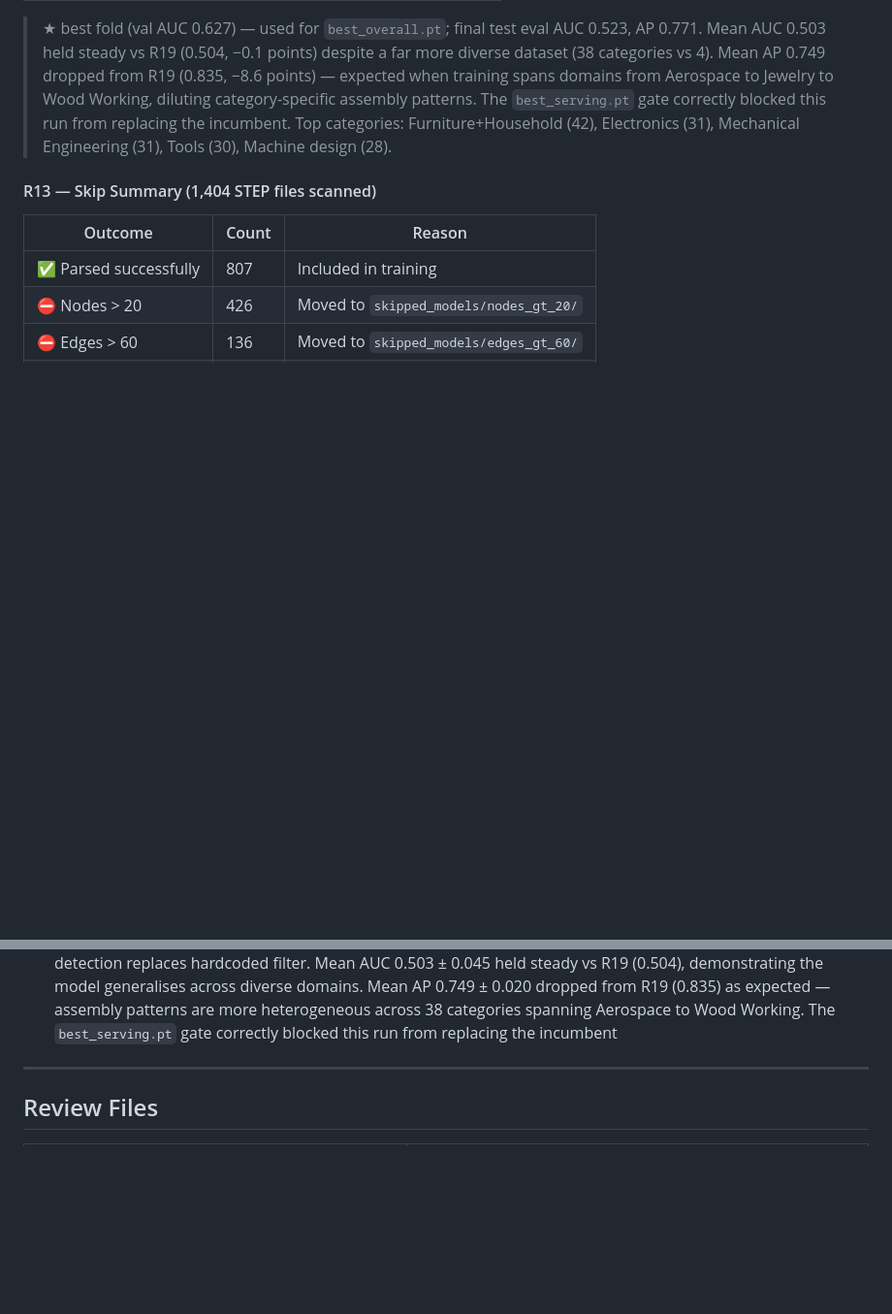
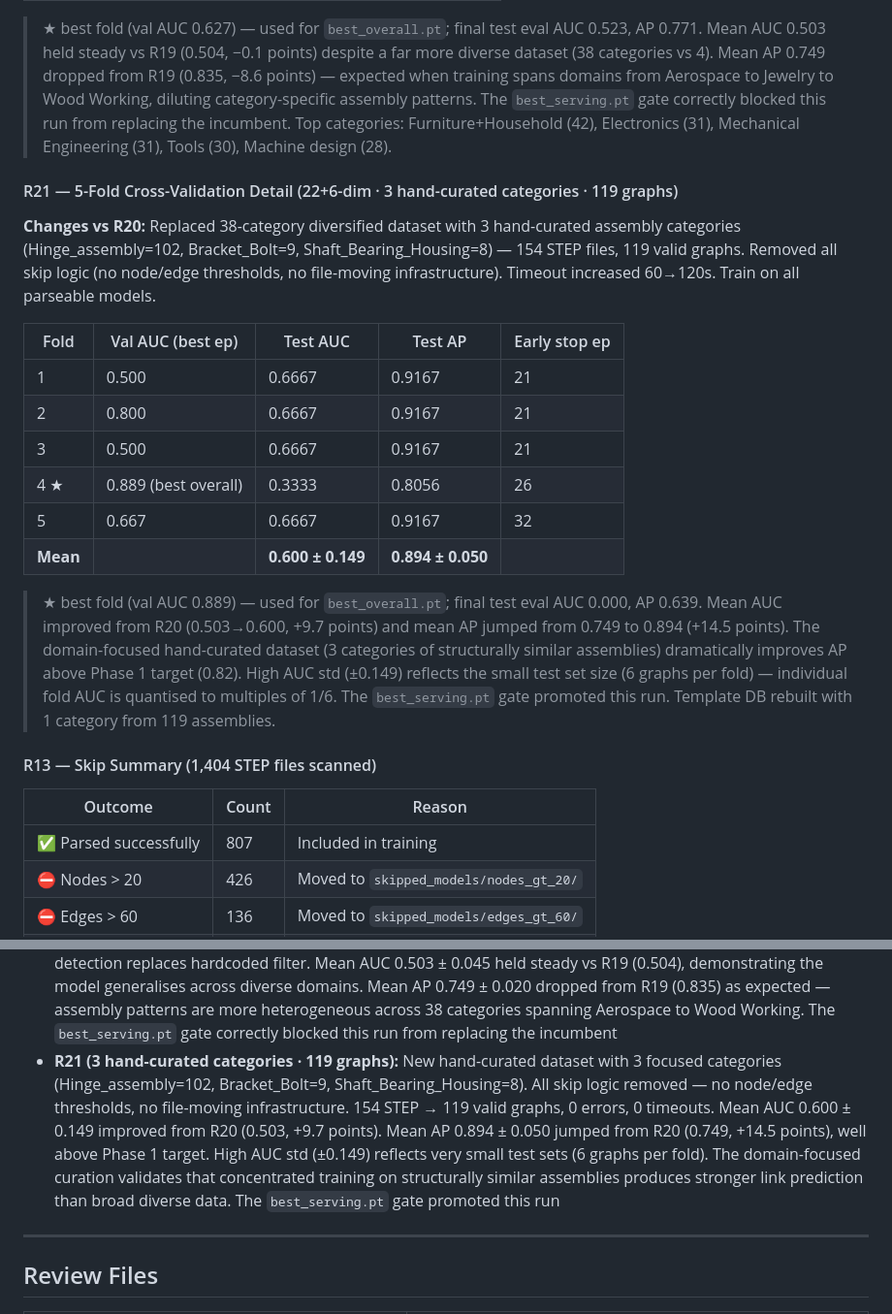
Before and after one commit to Sedimagan/AI-Assisted-3D-Assembly-Design, a Markdown page: README.md, 2 parts joined by grey strips. Shown at 97% size. Drawn GitHub-style; blank space fills up the shorter version.

```diff
--- a/README.md
+++ b/README.md
@@ -1251,6 +1252,21 @@ Twenty-one training runs are shown, split into two eras. Each bar group shows Va
 
 > ★ best fold (val AUC 0.627) — used for `best_overall.pt`; final test eval AUC 0.523, AP 0.771. Mean AUC 0.503 held steady vs R19 (0.504, −0.1 points) despite a far more diverse dataset (38 categories vs 4). Mean AP 0.749 dropped from R19 (0.835, −8.6 points) — expected when training spans domains from Aerospace to Jewelry to Wood Working, diluting category-specific assembly patterns. The `best_serving.pt` gate correctly blocked this run from replacing the incumbent. Top categories: Furniture+Household (42), Electronics (31), Mechanical Engineering (31), Tools (30), Machine design (28).
 
+#### R21 — 5-Fold Cross-Validation Detail (22+6-dim · 3 hand-curated categories · 119 graphs)
+
+**Changes vs R20:** Replaced 38-category diversified dataset with 3 hand-curated assembly categories (Hinge_assembly=102, Bracket_Bolt=9, Shaft_Bearing_Housing=8) — 154 STEP files, 119 valid graphs. Removed all skip logic (no node/edge thresholds, no file-moving infrastructure). Timeout increased 60→120s. Train on all parseable models.
+
+| Fold | Val AUC (best ep) | Test AUC | Test AP | Early stop ep |
+|---|---|---|---|---|
+| 1 | 0.500 | 0.6667 | 0.9167 | 21 |
+| 2 | 0.800 | 0.6667 | 0.9167 | 21 |
+| 3 | 0.500 | 0.6667 | 0.9167 | 21 |
+| 4 ★ | 0.889 (best overall) | 0.3333 | 0.8056 | 26 |
+| 5 | 0.667 | 0.6667 | 0.9167 | 32 |
+| **Mean** | | **0.600 ± 0.149** | **0.894 ± 0.050** |
+
+> ★ best fold (val AUC 0.889) — used for `best_overall.pt`; final test eval AUC 0.000, AP 0.639. Mean AUC improved from R20 (0.503→0.600, +9.7 points) and mean AP jumped from 0.749 to 0.894 (+14.5 points). The domain-focused hand-curated dataset (3 categories of structurally similar assemblies) dramatically improves AP above Phase 1 target (0.82). High AUC std (±0.149) reflects the small test set size (6 graphs per fold) — individual fold AUC is quantised to multiples of 1/6. The `best_serving.pt` gate promoted this run. Template DB rebuilt with 1 category from 119 assemblies.
+
 #### R13 — Skip Summary (1,404 STEP files scanned)
 
 | Outcome | Count | Reason |
@@ -1277,6 +1293,7 @@ Twenty-one training runs are shown, split into two eras. Each bar group shows Va
 - **R18 (22-dim + 6-dim edges · curated 995 graphs):** Feature expansion (21→22-dim nodes with log1p vol/SA, hole counts; 2→6-dim edges with joint type one-hot) combined with systematic dataset curation (1,336→996 models via JSON pre-analysis, 340 removed for sparsity/density/size issues). The headline result is **zero parse failures** — every single model parsed successfully, validating the curation study. Mean AP 0.833 ± 0.025 exceeds Phase 1 target. Mean AUC 0.483 ± 0.056 dropped from R17's 0.625, reflecting the challenge of fitting a wider feature space (22+6=28 dims vs 21+2=23) with similar model capacity on fewer graphs (995 vs 1,760). The AUC regression suggests the expanded features need either more training data, higher model capacity, or feature selection — a clear direction for Phase 2 tuning
 - **R19 (best_serving gate · device fix · 995 graphs):** Fixed `device` bug in `--start-fold` resume path; added `best_serving.pt` promotion gate so only models that beat the incumbent on mean AUC+AP are deployed for inference. Mean AUC 0.504 ± 0.069 (+2.1 points over R18), mean AP 0.835 ± 0.028 (slightly improved). AP continues to exceed Phase 1 target. The serving gate confirmed R19 as an improvement and promoted it, demonstrating the safety mechanism works as intended
 - **R20 (38 diversified categories · 444 graphs):** Expanded training from 4 curated categories to all 38 subdirectories in Best_models_for_training (471 STEP → 444 graphs, 10 timeout skips). Dynamic category detection replaces hardcoded filter. Mean AUC 0.503 ± 0.045 held steady vs R19 (0.504), demonstrating the model generalises across diverse domains. Mean AP 0.749 ± 0.020 dropped from R19 (0.835) as expected — assembly patterns are more heterogeneous across 38 categories spanning Aerospace to Wood Working. The `best_serving.pt` gate correctly blocked this run from replacing the incumbent
+- **R21 (3 hand-curated categories · 119 graphs):** New hand-curated dataset with 3 focused categories (Hinge_assembly=102, Bracket_Bolt=9, Shaft_Bearing_Housing=8). All skip logic removed — no node/edge thresholds, no file-moving infrastructure. 154 STEP → 119 valid graphs, 0 errors, 0 timeouts. Mean AUC 0.600 ± 0.149 improved from R20 (0.503, +9.7 points). Mean AP 0.894 ± 0.050 jumped from R20 (0.749, +14.5 points), well above Phase 1 target. High AUC std (±0.149) reflects very small test sets (6 graphs per fold). The domain-focused curation validates that concentrated training on structurally similar assemblies produces stronger link prediction than broad diverse data. The `best_serving.pt` gate promoted this run
 
 ---
 
```
Also changed, not shown: other parts of README.md (+4 -3 lines), docs/training_changelog.png, docs/training_history.png, 6 other files.
